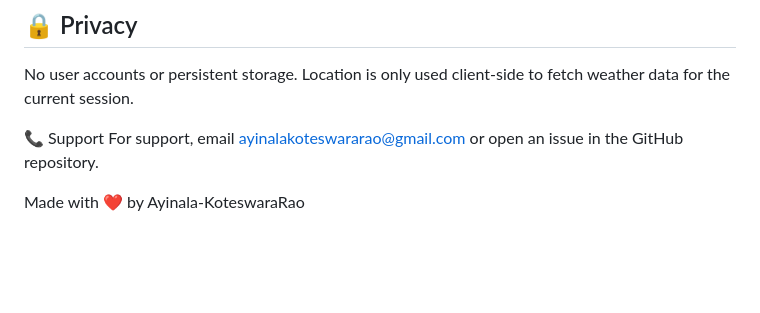
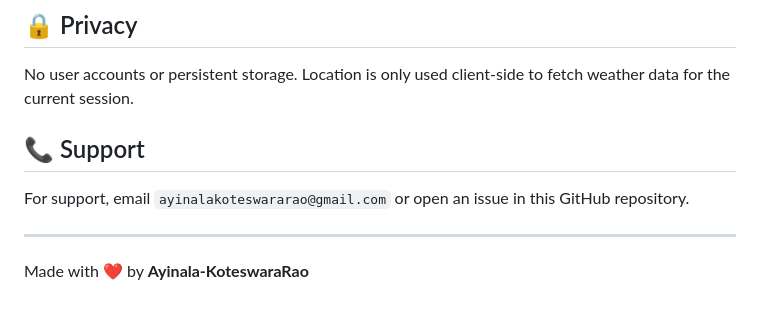
Before and after one commit to ayinalakoteswararao/-Weather-Now, a Markdown page: README.md, the part around the change. GitHub-like rendering; blank space fills up the shorter version.

```diff
--- a/README.md
+++ b/README.md
@@ -97,7 +97,10 @@ All routes proxy to Open‑Meteo services and return JSON.
 No user accounts or persistent storage. Location is only used client‑side to fetch weather data for the current session.
 
 
-📞 Support
-For support, email ayinalakoteswararao@gmail.com or open an issue in the GitHub repository.
+## 📞 Support
 
-Made with ❤️ by Ayinala-KoteswaraRao
+For support, email `ayinalakoteswararao@gmail.com` or open an issue in this GitHub repository.
+
+---
+
+Made with ❤️ by **Ayinala-KoteswaraRao**
```
